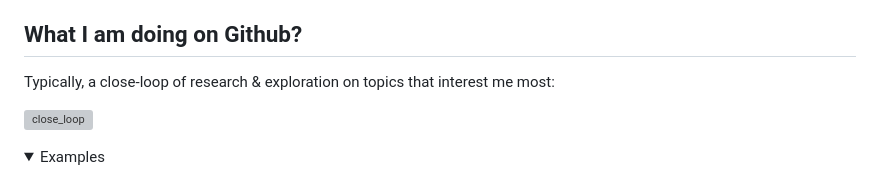
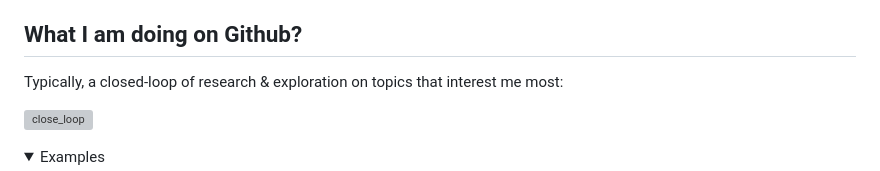
Before and after one commit to nicewang/nicewang, a Markdown page: README.md, the part around the change. GitHub-like rendering; folded sections open; grey boxes are pictures that could not be loaded.

Commit message:
Update README.md
Signed-off-by: Xiaonan (Nice) Wang <wangxiaonannice@gmail.com>

```diff
--- a/README.md
+++ b/README.md
@@ -26,7 +26,7 @@
 
 ## What I am doing on Github?
 
-Typically, a close-loop of research & exploration on topics that interest me most:
+Typically, a closed-loop of research & exploration on topics that interest me most:
 
 ![close_loop](.assets/close_loop.svg)
 
```
